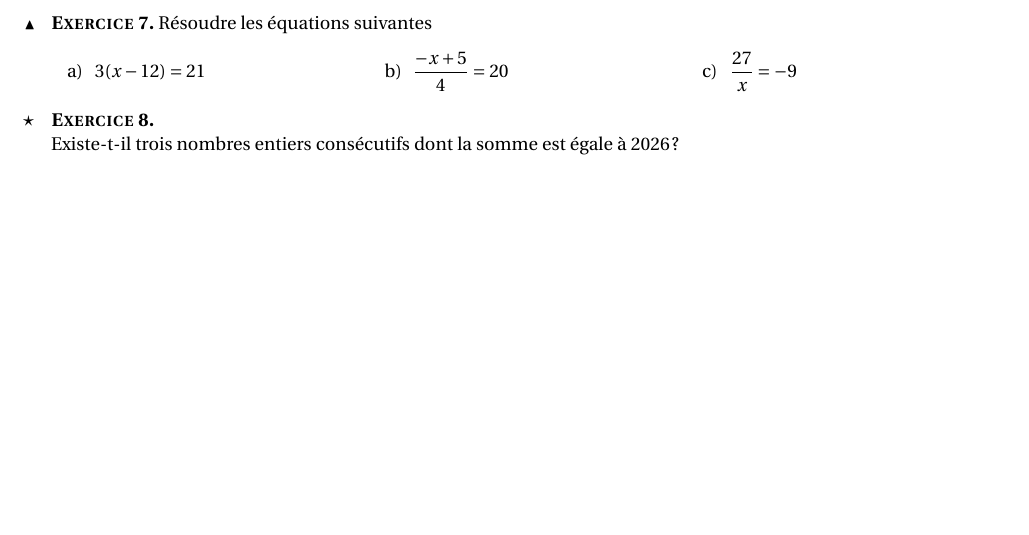
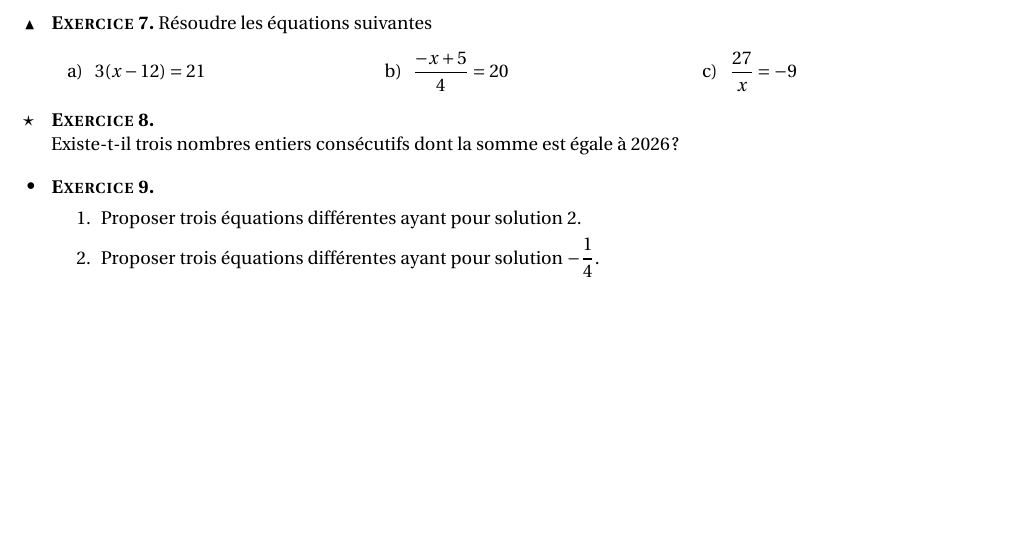
Before and after one commit to gaspard-lvf/enseignement, a LaTeX document (Seconde/03_equations_solutions_inequations/03_equations_solutions_inequations.tex): part of page 2 of 4, cut so that both start at the same text. Compiled offline with pdfLaTeX.

Commit message:
exo supp equation

```diff
--- a/Seconde/03_equations_solutions_inequations/03_equations_solutions_inequations.tex
+++ b/Seconde/03_equations_solutions_inequations/03_equations_solutions_inequations.tex
@@ -178,6 +178,13 @@ Résoudre les équations suivantes \begin{tasks}(3)
 Existe-t-il trois nombres entiers consécutifs dont la somme est égale à 2026 ?
 \end{exo}
 
+\begin{exo}[][]
+    \begin{enumerate}
+        \item Proposer trois équations différentes ayant pour solution \(2\).
+        \item Proposer trois équations différentes ayant pour solution \(-\dfrac{1}{4}\).
+    \end{enumerate}
+\end{exo}
+
 \newpage
 \section{Inéquations}
 
```
Also changed, not shown: Seconde/03_equations_solutions_inequations/03_equations_solutions_inequations.pdf, Seconde/03_equations_solutions_inequations/valeur_absolue.pdf.
